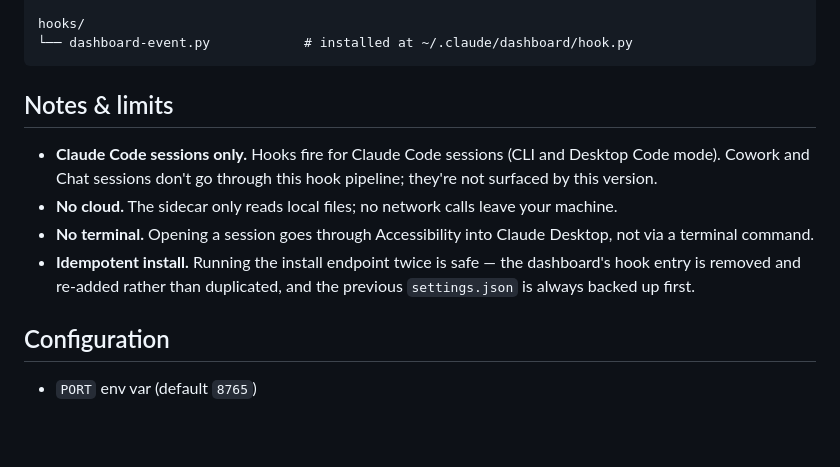
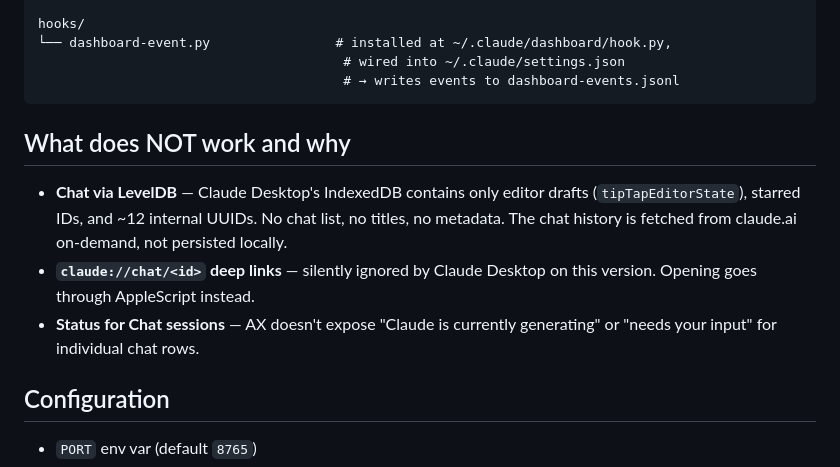
Before and after one commit to Matthieusabourin2/test, a Markdown page: sidecar/README.md, the part around one of its changes. GitHub-like rendering; blank space fills up the shorter version.

````diff
--- a/sidecar/README.md
+++ b/sidecar/README.md
@@ -79,20 +77,20 @@ sidecar/
 
 hooks/
-└── dashboard-event.py            # installed at ~/.claude/dashboard/hook.py
+└── dashboard-event.py                # installed at ~/.claude/dashboard/hook.py,
+                                       # wired into ~/.claude/settings.json
+                                       # → writes events to dashboard-events.jsonl
 ```
 
-## Notes & limits
+## What does NOT work and why
 
-- **Claude Code sessions only.** Hooks fire for Claude Code sessions (CLI and
-  Desktop Code mode). Cowork and Chat sessions don't go through this hook
-  pipeline; they're not surfaced by this version.
-- **No cloud.** The sidecar only reads local files; no network calls leave
-  your machine.
-- **No terminal.** Opening a session goes through Accessibility into Claude
-  Desktop, not via a terminal command.
-- **Idempotent install.** Running the install endpoint twice is safe — the
-  dashboard's hook entry is removed and re-added rather than duplicated, and
-  the previous `settings.json` is always backed up first.
+- **Chat via LevelDB** — Claude Desktop's IndexedDB contains only
+  editor drafts (`tipTapEditorState`), starred IDs, and ~12 internal UUIDs.
+  No chat list, no titles, no metadata. The chat history is fetched from
+  claude.ai on-demand, not persisted locally.
+- **`claude://chat/<id>` deep links** — silently ignored by Claude Desktop
+  on this version. Opening goes through AppleScript instead.
+- **Status for Chat sessions** — AX doesn't expose "Claude is currently
+  generating" or "needs your input" for individual chat rows.
 
 ## Configuration
 
````
Also changed, not shown: other parts of sidecar/README.md (+44 -46 lines).
